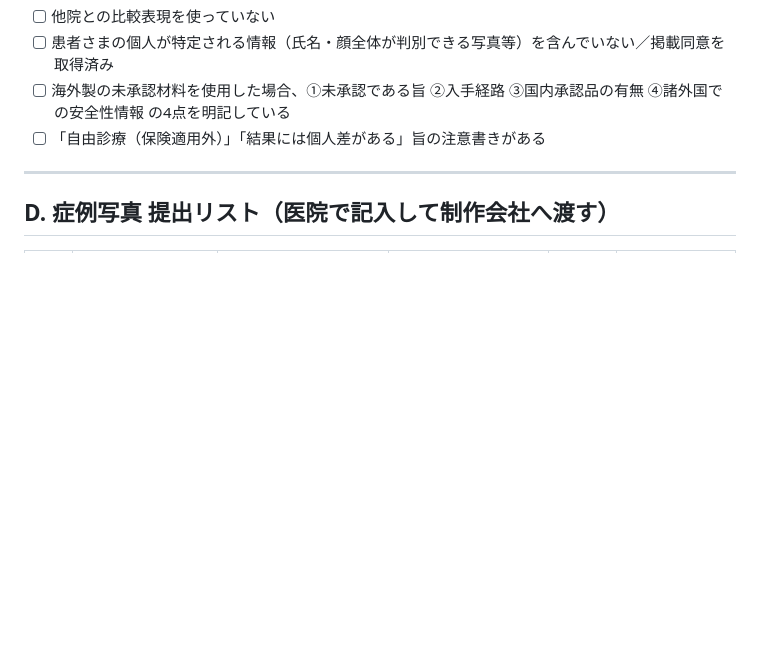
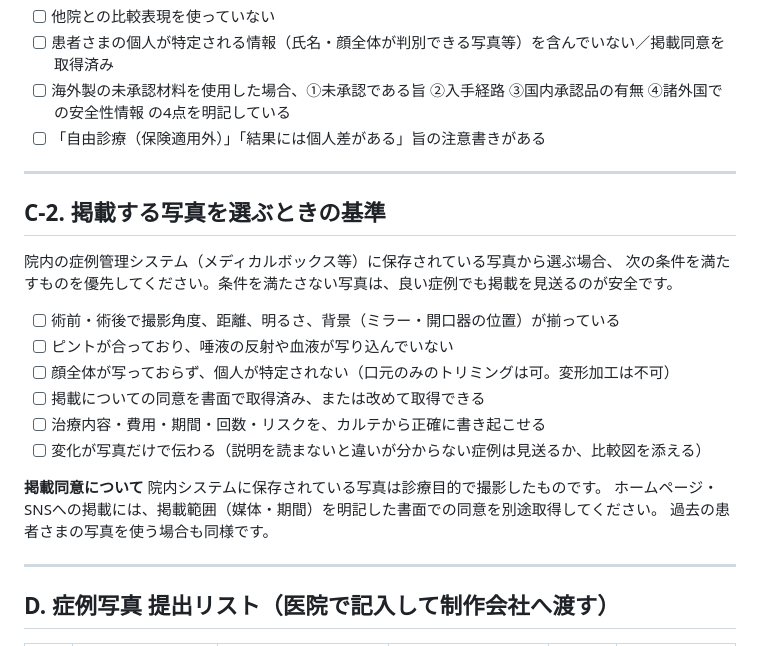
Before and after one commit to hakatastella-creator/CLAUDENOTE, a Markdown page: docs/website/02-case-gallery-ceramic-veneer.md, the part around the change. Rendered like a GitHub page; blank space fills up the shorter version.

Commit message:
Add photo selection and consent criteria to case gallery doc
院内の症例管理システムに保存された写真から掲載分を選ぶ際の基準と、
ホームページ掲載にあたっての書面同意の必要性を追記。

Co-Authored-By: Claude Opus 5 <noreply@anthropic.com>
Claude-Session: https://claude.ai/code/session_01AZQ9qDLBYAuDDmgUE5ktVx

```diff
--- a/docs/website/02-case-gallery-ceramic-veneer.md
+++ b/docs/website/02-case-gallery-ceramic-veneer.md
@@ -87,6 +87,25 @@
 
 ---
 
+## C-2. 掲載する写真を選ぶときの基準
+
+院内の症例管理システム（メディカルボックス等）に保存されている写真から選ぶ場合、
+次の条件を満たすものを優先してください。条件を満たさない写真は、良い症例でも掲載を見送るのが安全です。
+
+- [ ] 術前・術後で撮影角度、距離、明るさ、背景（ミラー・開口器の位置）が揃っている
+- [ ] ピントが合っており、唾液の反射や血液が写り込んでいない
+- [ ] 顔全体が写っておらず、個人が特定されない（口元のみのトリミングは可。変形加工は不可）
+- [ ] 掲載についての同意を書面で取得済み、または改めて取得できる
+- [ ] 治療内容・費用・期間・回数・リスクを、カルテから正確に書き起こせる
+- [ ] 変化が写真だけで伝わる（説明を読まないと違いが分からない症例は見送るか、比較図を添える）
+
+**掲載同意について**
+院内システムに保存されている写真は診療目的で撮影したものです。
+ホームページ・SNSへの掲載には、掲載範囲（媒体・期間）を明記した書面での同意を別途取得してください。
+過去の患者さまの写真を使う場合も同様です。
+
+---
+
 ## D. 症例写真 提出リスト（医院で記入して制作会社へ渡す）
 
 | No | 症例名 | ファイル名（Before） | ファイル名（After） | 掲載順 | 備考 |
```
